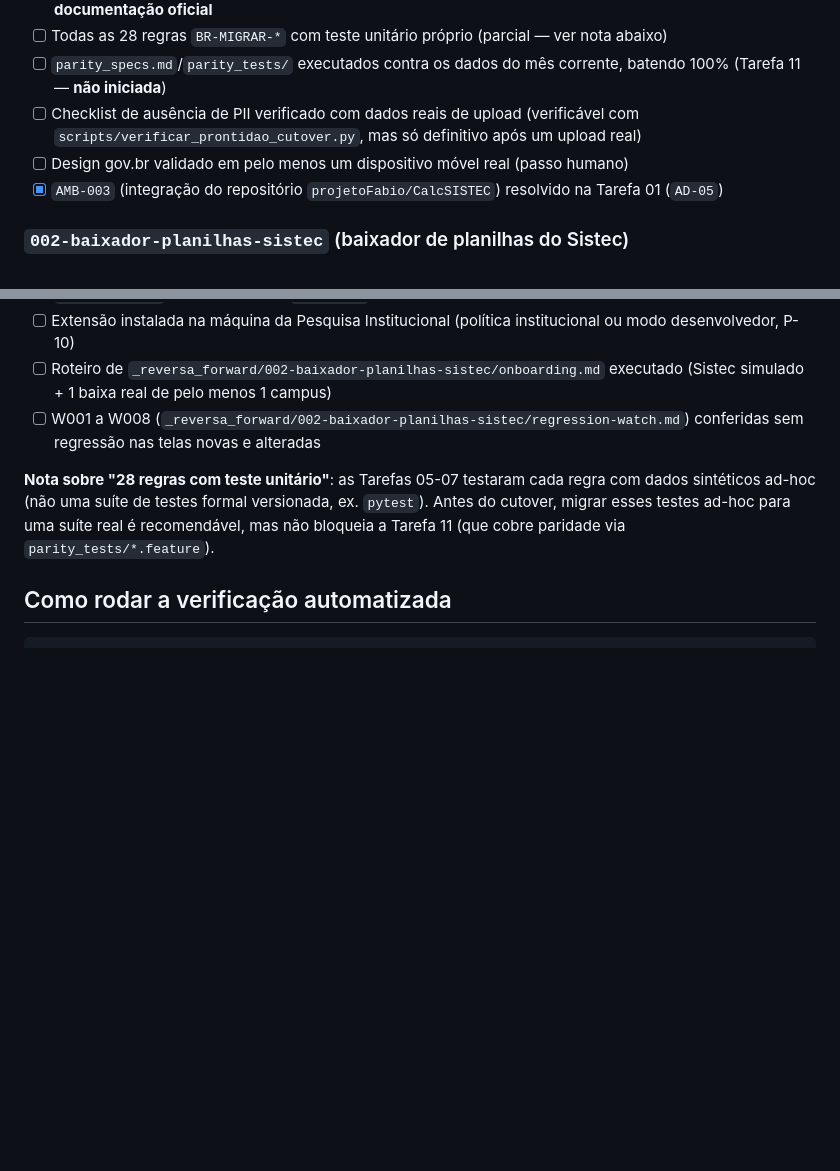
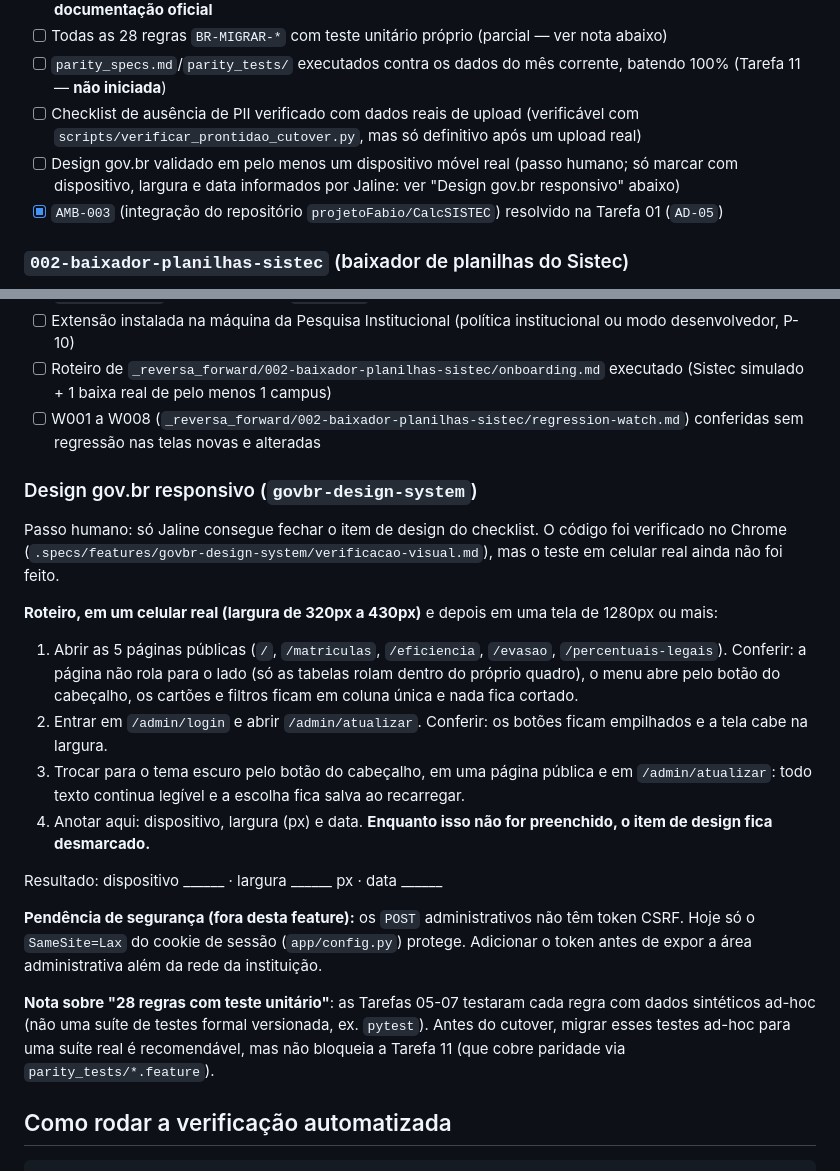
Before and after one commit to fabiodinizrossi/CalcSISTEC, a Markdown page: CUTOVER.md, 2 parts joined by grey strips. Rendered like a GitHub page; blank space fills up the shorter version.

Commit message:
docs(cutover): roteiro de validacao em celular real e pendencia de CSRF
CUTOVER.md ganha o roteiro (5 paginas publicas e /admin/atualizar, de 320
a 430px, mais uma tela de 1280px ou mais) e a pendencia dos POST
administrativos sem token CSRF. O item de design do checklist continua
desmarcado ate Jaline informar dispositivo, largura e data.

Co-Authored-By: Claude Sonnet 5 <noreply@anthropic.com>
Claude-Session: https://claude.ai/code/session_01D1s6Q67jcnvEzfno9hv6ae

```diff
--- a/CUTOVER.md
+++ b/CUTOVER.md
@@ -16,7 +16,7 @@
 - [ ] Todas as 28 regras `BR-MIGRAR-*` com teste unitário próprio (parcial — ver nota abaixo)
 - [ ] `parity_specs.md`/`parity_tests/` executados contra os dados do mês corrente, batendo 100% (Tarefa 11 — **não iniciada**)
 - [ ] Checklist de ausência de PII verificado com dados reais de upload (verificável com `scripts/verificar_prontidao_cutover.py`, mas só definitivo após um upload real)
-- [ ] Design gov.br validado em pelo menos um dispositivo móvel real (passo humano)
+- [ ] Design gov.br validado em pelo menos um dispositivo móvel real (passo humano; só marcar com dispositivo, largura e data informados por Jaline: ver "Design gov.br responsivo" abaixo)
 - [x] `AMB-003` (integração do repositório `projetoFabio/CalcSISTEC`) resolvido na Tarefa 01 (`AD-05`)
 
 ### `002-baixador-planilhas-sistec` (baixador de planilhas do Sistec)
@@ -30,6 +30,27 @@
 - [ ] Extensão instalada na máquina da Pesquisa Institucional (política institucional ou modo desenvolvedor, P-10)
 - [ ] Roteiro de `_reversa_forward/002-baixador-planilhas-sistec/onboarding.md` executado (Sistec simulado + 1 baixa real de pelo menos 1 campus)
 - [ ] W001 a W008 (`_reversa_forward/002-baixador-planilhas-sistec/regression-watch.md`) conferidas sem regressão nas telas novas e alteradas
+
+### Design gov.br responsivo (`govbr-design-system`)
+
+Passo humano: só Jaline consegue fechar o item de design do checklist. O código foi verificado no Chrome
+(`.specs/features/govbr-design-system/verificacao-visual.md`), mas o teste em celular real ainda não foi feito.
+
+**Roteiro, em um celular real (largura de 320px a 430px)** e depois em uma tela de 1280px ou mais:
+
+1. Abrir as 5 páginas públicas (`/`, `/matriculas`, `/eficiencia`, `/evasao`, `/percentuais-legais`).
+   Conferir: a página não rola para o lado (só as tabelas rolam dentro do próprio quadro), o menu abre pelo
+   botão do cabeçalho, os cartões e filtros ficam em coluna única e nada fica cortado.
+2. Entrar em `/admin/login` e abrir `/admin/atualizar`. Conferir: os botões ficam empilhados e a tela cabe na largura.
+3. Trocar para o tema escuro pelo botão do cabeçalho, em uma página pública e em `/admin/atualizar`: todo texto
+   continua legível e a escolha fica salva ao recarregar.
+4. Anotar aqui: dispositivo, largura (px) e data. **Enquanto isso não for preenchido, o item de design fica desmarcado.**
+
+Resultado: dispositivo ______ · largura ______ px · data ______
+
+**Pendência de segurança (fora desta feature):** os `POST` administrativos não têm token CSRF. Hoje só o
+`SameSite=Lax` do cookie de sessão (`app/config.py`) protege. Adicionar o token antes de expor a área
+administrativa além da rede da instituição.
 
 **Nota sobre "28 regras com teste unitário"**: as Tarefas 05-07 testaram cada
 regra com dados sintéticos ad-hoc (não uma suíte de testes formal versionada,
```
Also changed, not shown: .specs/STATE.md (+2 -2 lines), 1 other file.
